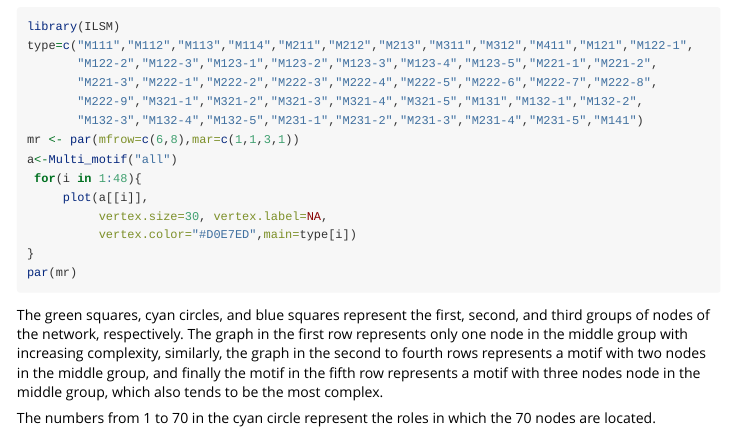
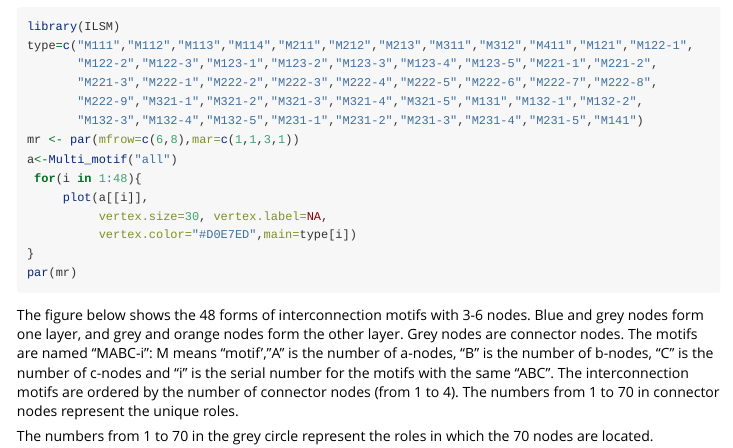
Before and after one commit to WeichengSun/ILSM, an R Markdown document (inst/doc/motif_guideline.Rmd): the page in a window 1100 px wide, from 240 px down. Rendered offline with R 4.5, knitr and Pandoc, with nearby package versions.

Commit message:
Update motif_guideline.Rmd

````diff
--- a/inst/doc/motif_guideline.Rmd
+++ b/inst/doc/motif_guideline.Rmd
@@ -40,9 +40,9 @@ par(mr)
 
 ```
 
-The green squares, cyan circles, and blue squares represent the first, second, and third groups of nodes of the network, respectively. The graph in the first row represents only one node in the middle group with increasing complexity, similarly, the graph in the second to fourth rows represents a motif with two nodes in the middle group, and finally the motif in the fifth row represents a motif with three nodes node in the middle group, which also tends to be the most complex.
+The figure below shows the 48 forms of interconnection motifs with 3-6 nodes. Blue and grey nodes form one layer, and grey and orange nodes form the other layer. Grey nodes are connector nodes. The motifs are named "MABC-i": M means "motif',"A" is the number of a-nodes, "B" is the number of b-nodes, "C" is the number of c-nodes and "i" is the serial number for the motifs with the same "ABC". The interconnection motifs are ordered by the number of connector nodes (from 1 to 4). The numbers from 1 to 70 in connector nodes represent the unique roles.
 
-The numbers from 1 to 70 in the cyan circle represent the roles in which the 70 nodes are located.
+The numbers from 1 to 70 in the grey circle represent the roles in which the 70 nodes are located.
 
 ```{r echo=F, out.width = "100%" }
 knitr::include_graphics("../man/figure/motif_ILSM.png")
````
